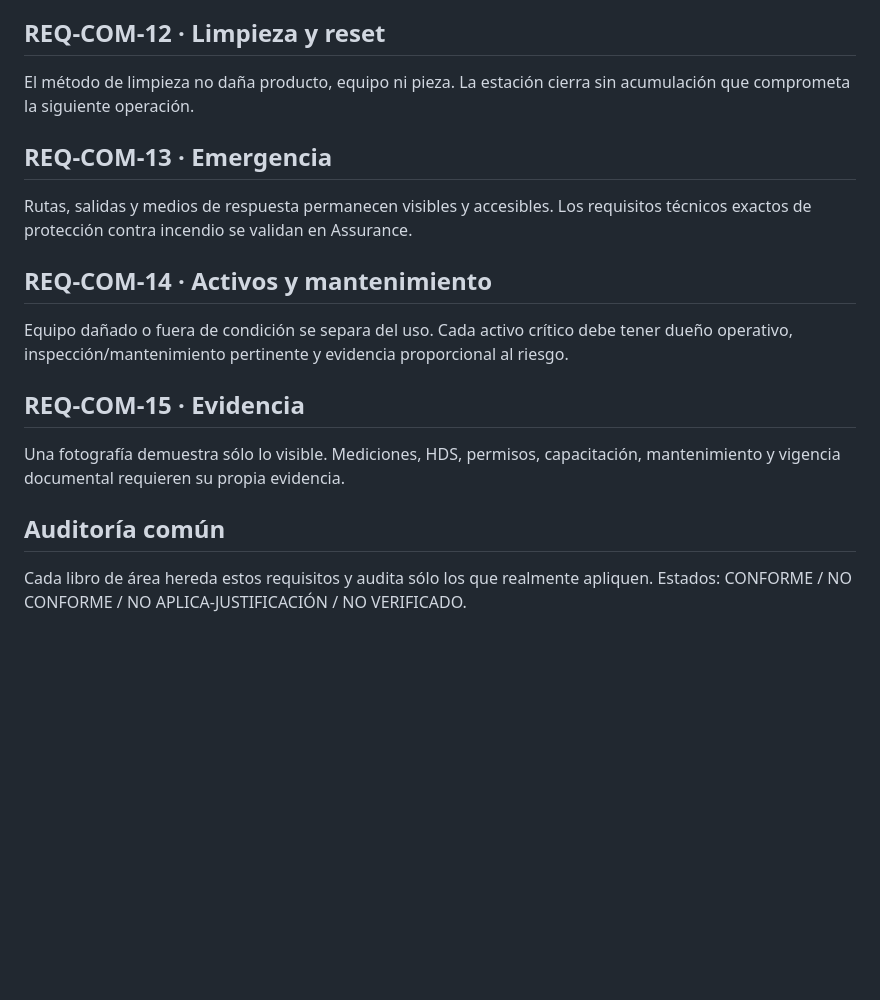
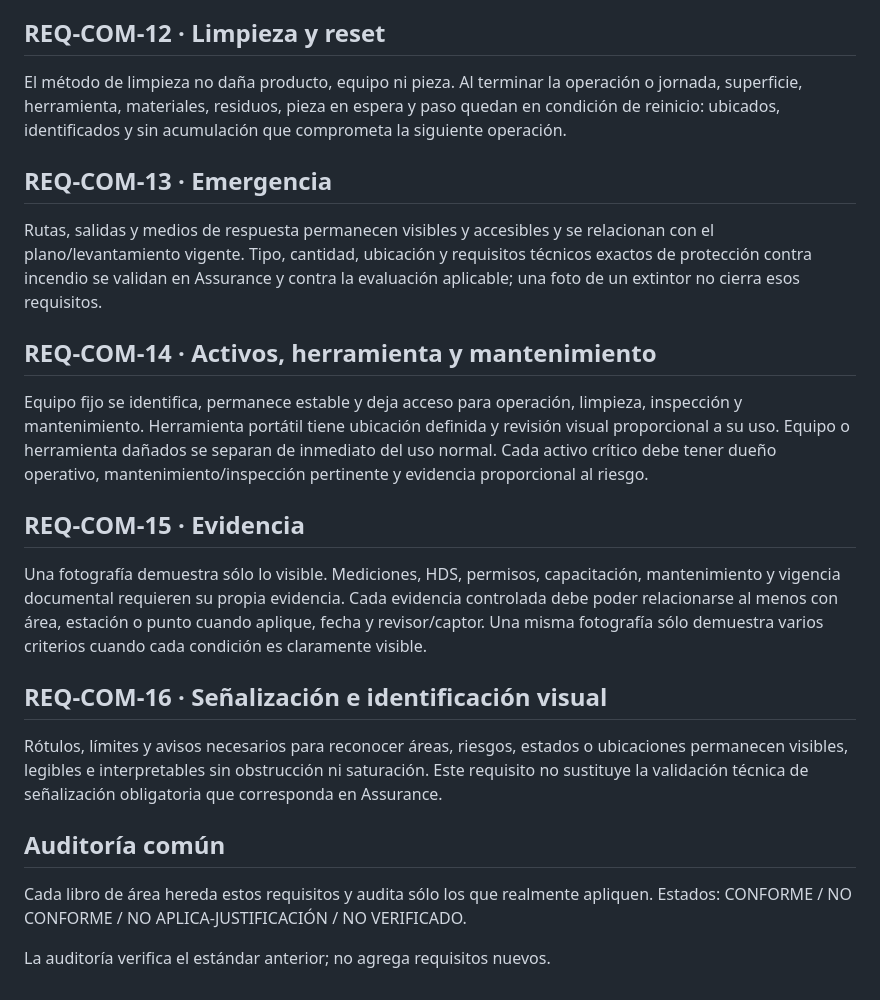
Before and after one commit to romerobarcenabraulio-hash/ROCA-TAX, a Markdown page: ops/areas/AREA_COMMON_STANDARD_V2.md, the part around one of its changes. Rendered like a GitHub page; blank space fills up the shorter version.

```diff
--- a/ops/areas/AREA_COMMON_STANDARD_V2.md
+++ b/ops/areas/AREA_COMMON_STANDARD_V2.md
@@ -39,16 +39,21 @@ Residuo, sobrante reutilizable y material útil no comparten recipiente por conv
 
 ## REQ-COM-12 · Limpieza y reset
-El método de limpieza no daña producto, equipo ni pieza. La estación cierra sin acumulación que comprometa la siguiente operación.
+El método de limpieza no daña producto, equipo ni pieza. Al terminar la operación o jornada, superficie, herramienta, materiales, residuos, pieza en espera y paso quedan en condición de reinicio: ubicados, identificados y sin acumulación que comprometa la siguiente operación.
 
 ## REQ-COM-13 · Emergencia
-Rutas, salidas y medios de respuesta permanecen visibles y accesibles. Los requisitos técnicos exactos de protección contra incendio se validan en Assurance.
+Rutas, salidas y medios de respuesta permanecen visibles y accesibles y se relacionan con el plano/levantamiento vigente. Tipo, cantidad, ubicación y requisitos técnicos exactos de protección contra incendio se validan en Assurance y contra la evaluación aplicable; una foto de un extintor no cierra esos requisitos.
 
-## REQ-COM-14 · Activos y mantenimiento
-Equipo dañado o fuera de condición se separa del uso. Cada activo crítico debe tener dueño operativo, inspección/mantenimiento pertinente y evidencia proporcional al riesgo.
+## REQ-COM-14 · Activos, herramienta y mantenimiento
+Equipo fijo se identifica, permanece estable y deja acceso para operación, limpieza, inspección y mantenimiento. Herramienta portátil tiene ubicación definida y revisión visual proporcional a su uso. Equipo o herramienta dañados se separan de inmediato del uso normal. Cada activo crítico debe tener dueño operativo, mantenimiento/inspección pertinente y evidencia proporcional al riesgo.
 
 ## REQ-COM-15 · Evidencia
-Una fotografía demuestra sólo lo visible. Mediciones, HDS, permisos, capacitación, mantenimiento y vigencia documental requieren su propia evidencia.
+Una fotografía demuestra sólo lo visible. Mediciones, HDS, permisos, capacitación, mantenimiento y vigencia documental requieren su propia evidencia. Cada evidencia controlada debe poder relacionarse al menos con área, estación o punto cuando aplique, fecha y revisor/captor. Una misma fotografía sólo demuestra varios criterios cuando cada condición es claramente visible.
+
+## REQ-COM-16 · Señalización e identificación visual
+Rótulos, límites y avisos necesarios para reconocer áreas, riesgos, estados o ubicaciones permanecen visibles, legibles e interpretables sin obstrucción ni saturación. Este requisito no sustituye la validación técnica de señalización obligatoria que corresponda en Assurance.
 
 ## Auditoría común
 Cada libro de área hereda estos requisitos y audita sólo los que realmente apliquen. Estados:
 CONFORME / NO CONFORME / NO APLICA-JUSTIFICACIÓN / NO VERIFICADO.
+
+La auditoría verifica el estándar anterior; no agrega requisitos nuevos.
```
Also changed, not shown: other parts of ops/areas/AREA_COMMON_STANDARD_V2.md (+16 -16 lines).
